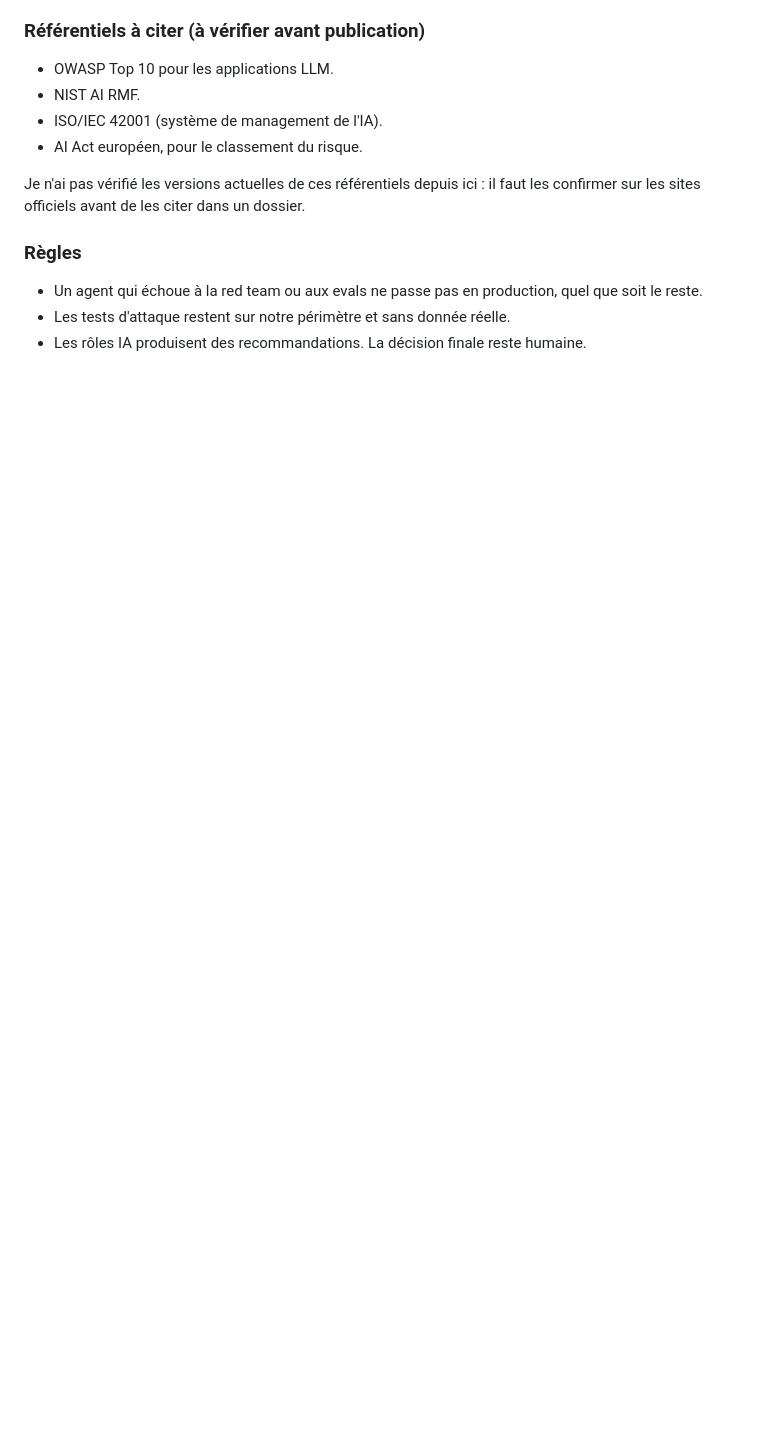
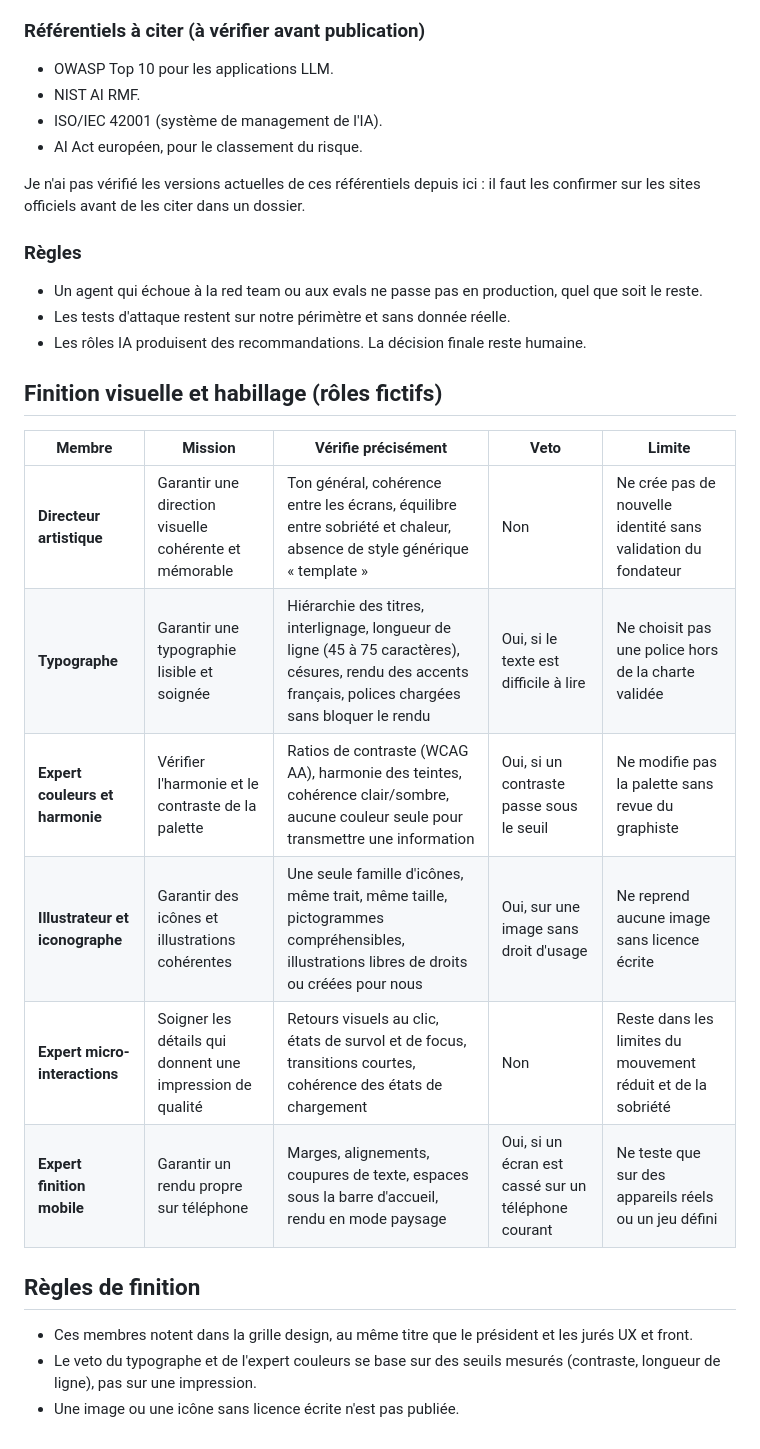
Before and after one commit to cortexa-corp/Entretien-pro, a Markdown page: docs/revue-design-interne.md, the part around the change. Drawn GitHub-style; blank space fills up the shorter version.

Commit message:
Docs : membres finition visuelle du jury (direction artistique, typographie, couleurs, icônes, micro-interactions, mobile)
Co-Authored-By: Claude Haiku 5.5 <noreply@anthropic.com>
Claude-Session: https://claude.ai/code/session_01Wdg1BgVcCBhJnPRvEH93Po

```diff
--- a/docs/revue-design-interne.md
+++ b/docs/revue-design-interne.md
@@ -335,3 +335,20 @@ Je n'ai pas vérifié les versions actuelles de ces référentiels depuis ici :
 - Un agent qui échoue à la red team ou aux evals ne passe pas en production, quel que soit le reste.
 - Les tests d'attaque restent sur notre périmètre et sans donnée réelle.
 - Les rôles IA produisent des recommandations. La décision finale reste humaine.
+
+## Finition visuelle et habillage (rôles fictifs)
+
+| Membre | Mission | Vérifie précisément | Veto | Limite |
+|---|---|---|---|---|
+| **Directeur artistique** | Garantir une direction visuelle cohérente et mémorable | Ton général, cohérence entre les écrans, équilibre entre sobriété et chaleur, absence de style générique « template » | Non | Ne crée pas de nouvelle identité sans validation du fondateur |
+| **Typographe** | Garantir une typographie lisible et soignée | Hiérarchie des titres, interlignage, longueur de ligne (45 à 75 caractères), césures, rendu des accents français, polices chargées sans bloquer le rendu | Oui, si le texte est difficile à lire | Ne choisit pas une police hors de la charte validée |
+| **Expert couleurs et harmonie** | Vérifier l'harmonie et le contraste de la palette | Ratios de contraste (WCAG AA), harmonie des teintes, cohérence clair/sombre, aucune couleur seule pour transmettre une information | Oui, si un contraste passe sous le seuil | Ne modifie pas la palette sans revue du graphiste |
+| **Illustrateur et iconographe** | Garantir des icônes et illustrations cohérentes | Une seule famille d'icônes, même trait, même taille, pictogrammes compréhensibles, illustrations libres de droits ou créées pour nous | Oui, sur une image sans droit d'usage | Ne reprend aucune image sans licence écrite |
+| **Expert micro-interactions** | Soigner les détails qui donnent une impression de qualité | Retours visuels au clic, états de survol et de focus, transitions courtes, cohérence des états de chargement | Non | Reste dans les limites du mouvement réduit et de la sobriété |
+| **Expert finition mobile** | Garantir un rendu propre sur téléphone | Marges, alignements, coupures de texte, espaces sous la barre d'accueil, rendu en mode paysage | Oui, si un écran est cassé sur un téléphone courant | Ne teste que sur des appareils réels ou un jeu défini |
+
+## Règles de finition
+
+- Ces membres notent dans la grille design, au même titre que le président et les jurés UX et front.
+- Le veto du typographe et de l'expert couleurs se base sur des seuils mesurés (contraste, longueur de ligne), pas sur une impression.
+- Une image ou une icône sans licence écrite n'est pas publiée.
```
